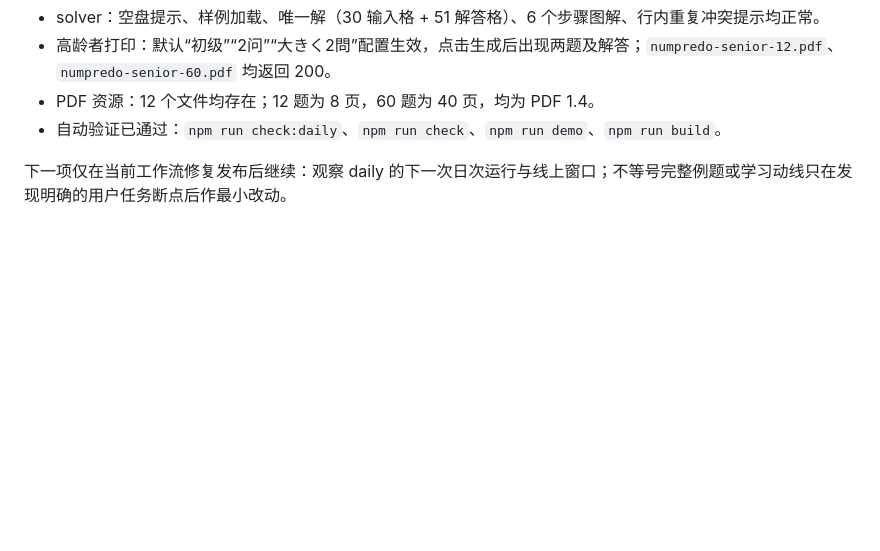
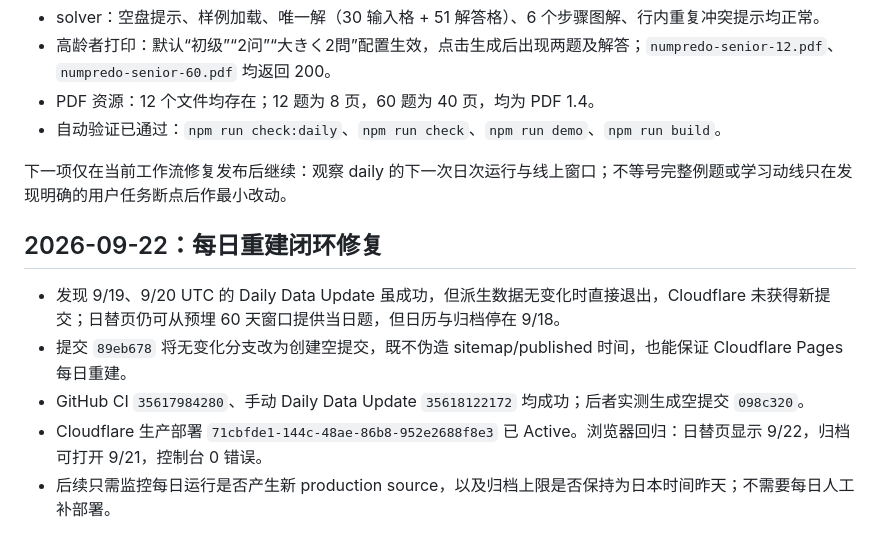
Before and after one commit to rusherxie-sudo/numpredo, a Markdown page: docs/2026-09-09-执行台账与运行保障.md, the part around the change. Drawn GitHub-style; blank space fills up the shorter version.

Commit message:
docs: record daily rebuild recovery [skip ci]

```diff
--- a/docs/2026-09-09-执行台账与运行保障.md
+++ b/docs/2026-09-09-执行台账与运行保障.md
@@ -41,3 +41,11 @@ GA4 自然渠道 `(not set)` 的主要成因是回访用户在长期打开页面
 - 自动验证已通过：`npm run check:daily`、`npm run check`、`npm run demo`、`npm run build`。
 
 下一项仅在当前工作流修复发布后继续：观察 daily 的下一次日次运行与线上窗口；不等号完整例题或学习动线只在发现明确的用户任务断点后作最小改动。
+
+## 2026-09-22：每日重建闭环修复
+
+- 发现 9/19、9/20 UTC 的 Daily Data Update 虽成功，但派生数据无变化时直接退出，Cloudflare 未获得新提交；日替页仍可从预埋 60 天窗口提供当日题，但日历与归档停在 9/18。
+- 提交 `89eb678` 将无变化分支改为创建空提交，既不伪造 sitemap/published 时间，也能保证 Cloudflare Pages 每日重建。
+- GitHub CI `35617984280`、手动 Daily Data Update `35618122172` 均成功；后者实测生成空提交 `098c320`。
+- Cloudflare 生产部署 `71cbfde1-144c-48ae-86b8-952e2688f8e3` 已 Active。浏览器回归：日替页显示 9/22，归档可打开 9/21，控制台 0 错误。
+- 后续只需监控每日运行是否产生新 production source，以及归档上限是否保持为日本时间昨天；不需要每日人工补部署。
```
Also changed, not shown: PROJECT.md (+3 -3 lines).
